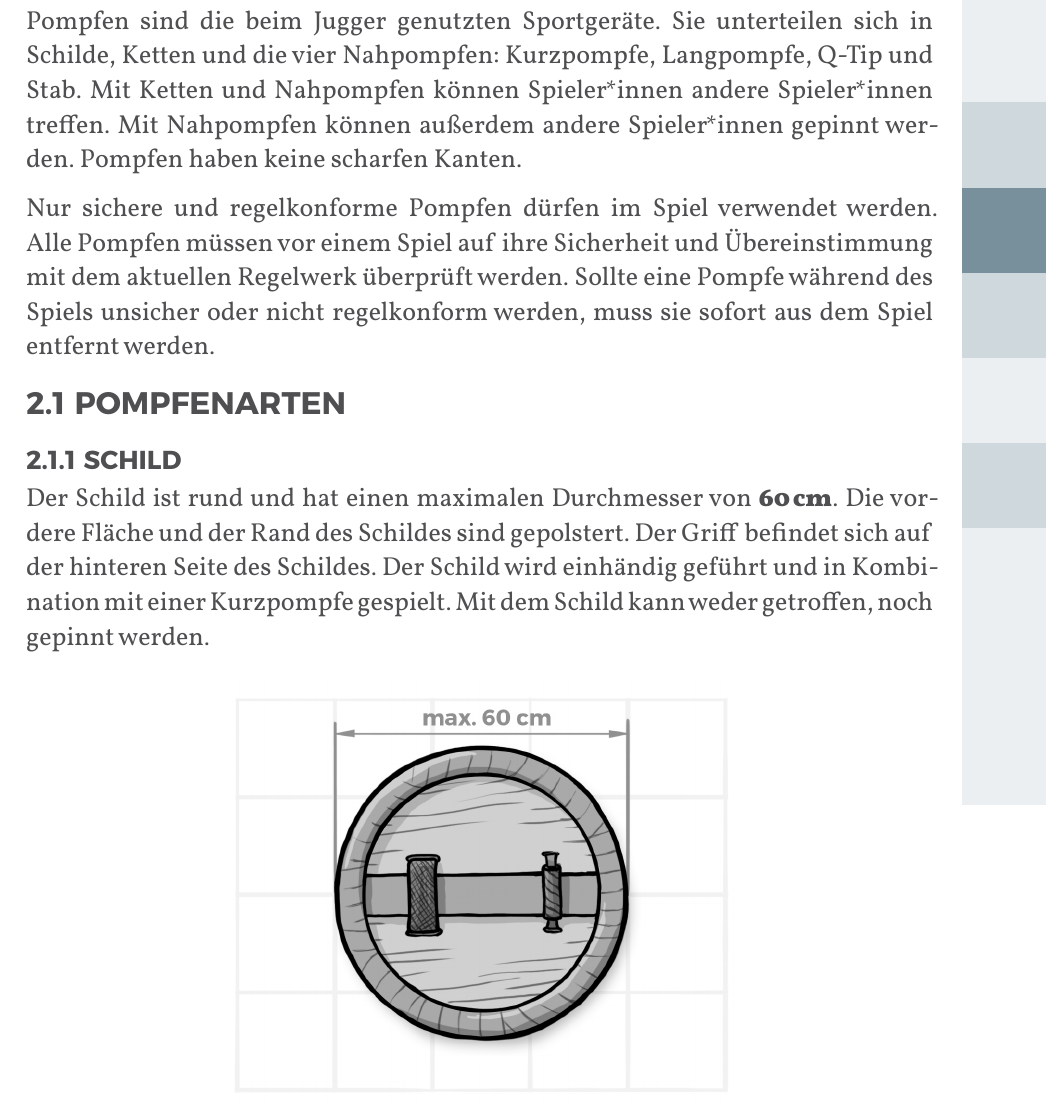
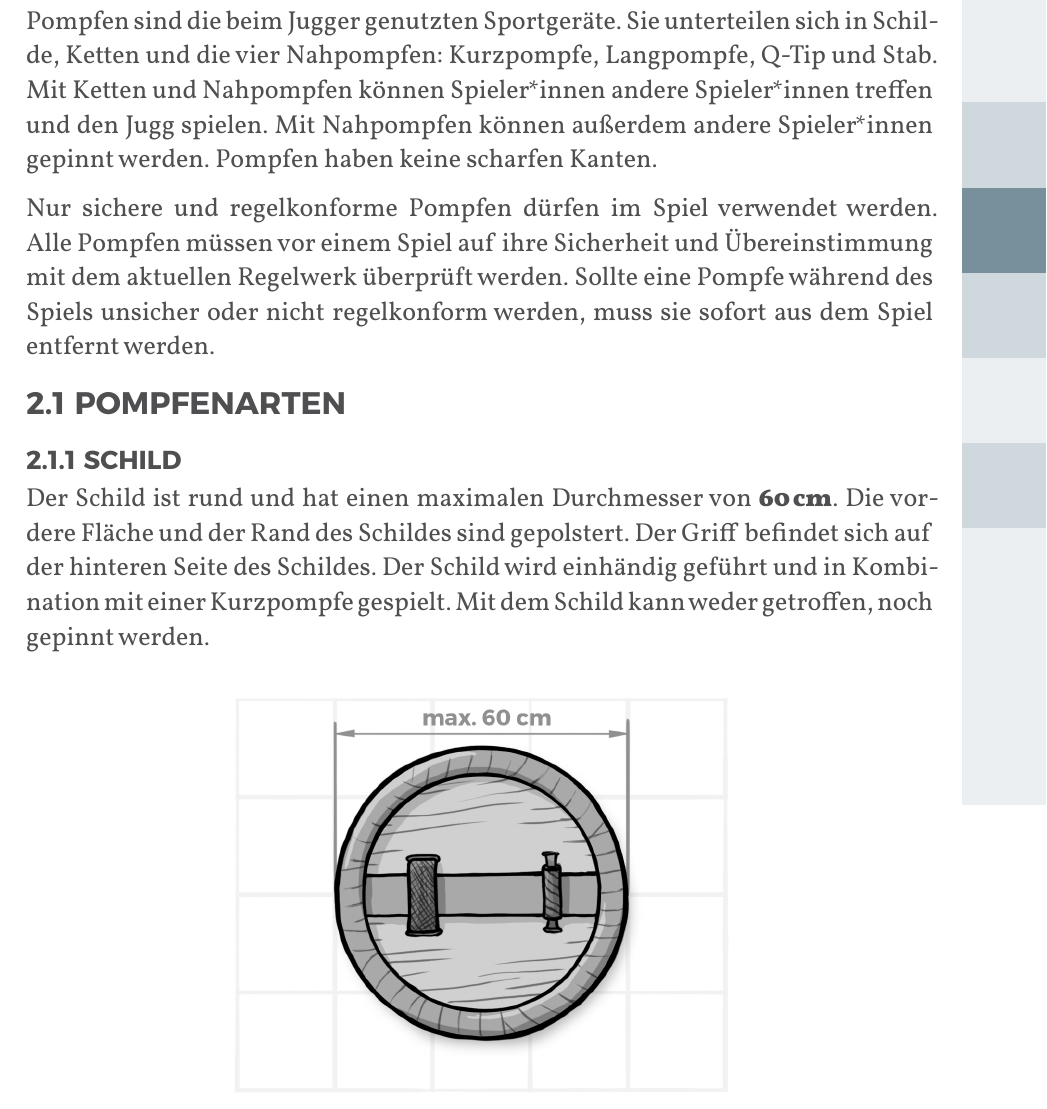
Before and after one commit to JuggerGermany/Regelwerk, a Typst document (typst/regelwerk.typ, which reads typst/pompfen/pompfen.typ): part of page 13 of 37, cut so that both start at the same text. Compiled offline with Typst 0.15.

Commit message:
jugg spielen in 2.0 #27

```diff
--- a/typst/pompfen/pompfen.typ
+++ b/typst/pompfen/pompfen.typ
@@ -1,5 +1,8 @@
 #let title = "Pompfen"
-Pompfen sind die beim Jugger genutzten Sportgeräte. Sie unterteilen sich in Schilde, Ketten und die vier Nahpompfen: Kurzpompfe, Langpompfe, Q-Tip und Stab. Mit Ketten und Nahpompfen können Spieler*innen andere Spieler*innen treffen. Mit Nahpompfen können außerdem andere Spieler*innen gepinnt werden. Pompfen haben keine scharfen Kanten.
+Pompfen sind die beim Jugger genutzten Sportgeräte. Sie unterteilen sich in Schilde, Ketten und die vier Nahpompfen: Kurzpompfe, Langpompfe, Q-Tip und Stab.
+Mit Ketten und Nahpompfen können Spieler*innen andere Spieler*innen treffen und den Jugg spielen.
+Mit Nahpompfen können außerdem andere Spieler*innen gepinnt werden. Pompfen haben keine scharfen Kanten.
 
 Nur sichere und regelkonforme Pompfen dürfen im Spiel verwendet werden.
-Alle Pompfen müssen vor einem Spiel auf ihre Sicherheit und Übereinstimmung mit dem aktuellen Regelwerk überprüft werden. Sollte eine Pompfe während des Spiels unsicher oder nicht regelkonform werden, muss sie sofort aus dem Spiel entfernt werden.
+Alle Pompfen müssen vor einem Spiel auf ihre Sicherheit und Übereinstimmung mit dem aktuellen Regelwerk überprüft werden.
+Sollte eine Pompfe während des Spiels unsicher oder nicht regelkonform werden, muss sie sofort aus dem Spiel entfernt werden.
```
